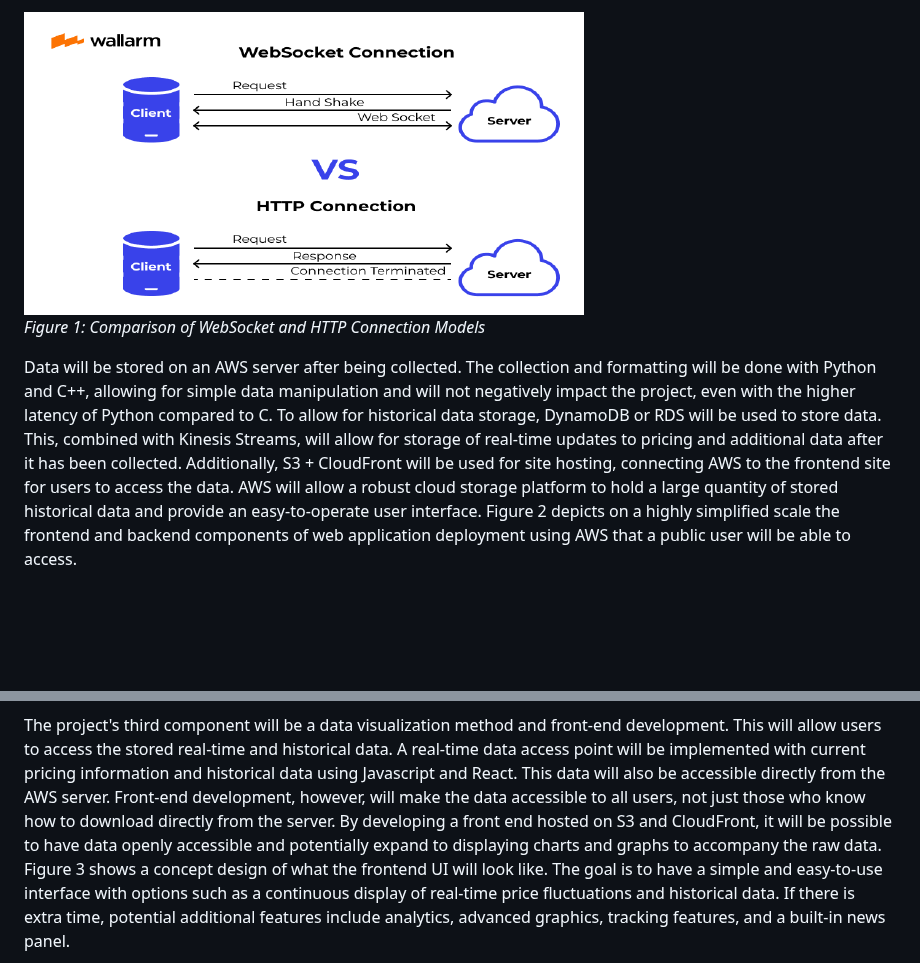
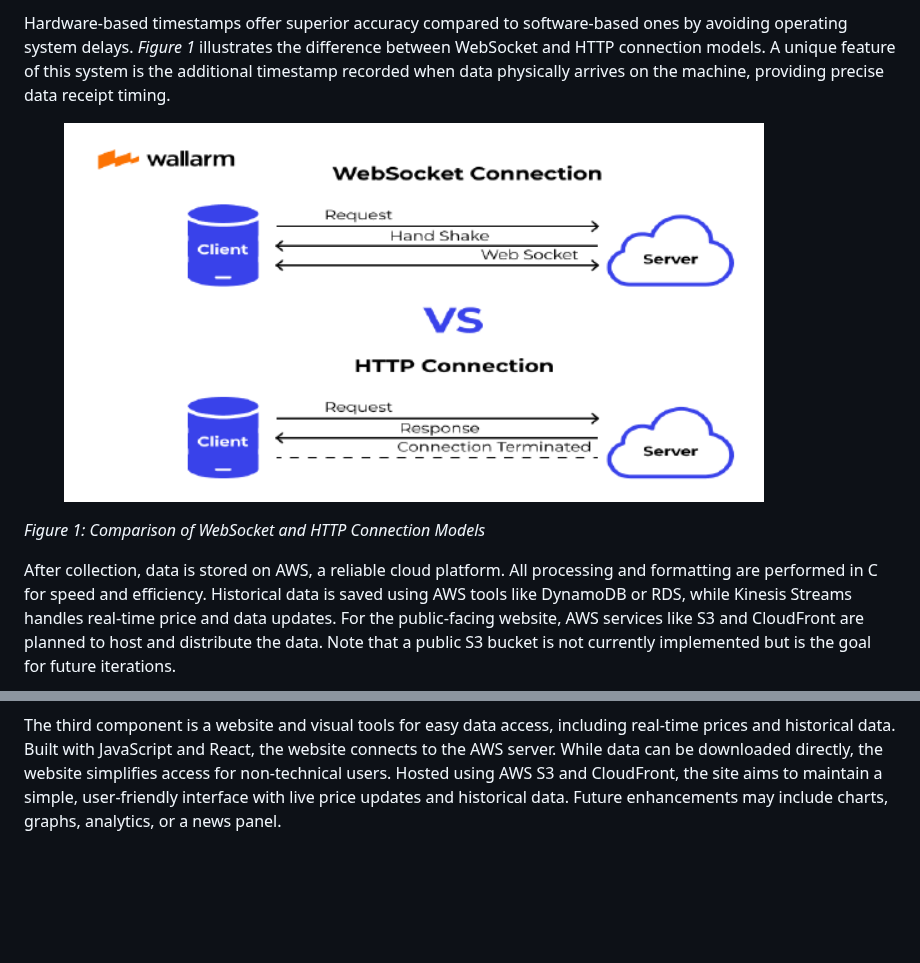
Before and after one commit to jbucsa/Global-Crypto-Market-Continuous-Data-Extraction, a Markdown page: README.md, 2 parts joined by grey strips. Drawn GitHub-style; blank space fills up the shorter version.

```diff
--- a/README.md
+++ b/README.md
@@ -18,6 +33,11 @@ The system will connect to multiple cryptocurrency exchange APIs via WebSockets
 
-![Figure 1: Comparison of WebSocket and HTTP Connection Models](Images/00.01-WebSocketVsHTTPConnectionModels.png)<br>
+Hardware-based timestamps offer superior accuracy compared to software-based ones by avoiding operating system delays. *Figure 1* illustrates the difference between WebSocket and HTTP connection models. A unique feature of this system is the additional timestamp recorded when data physically arrives on the machine, providing precise data receipt timing.
+
+<figure>
+  <img align="center" src="Images/00.01-WebSocketVsHTTPConnectionModels.png" width="700">
+</figure>
+
 *Figure 1: Comparison of WebSocket and HTTP Connection Models*
 
-Data will be stored on an AWS server after being collected. The collection and formatting will be done with Python and C++, allowing for simple data manipulation and will not negatively impact the project, even with the higher latency of Python compared to C. To allow for historical data storage, DynamoDB or RDS will be used to store data. This, combined with Kinesis Streams, will allow for storage of real-time updates to pricing and additional data after it has been collected. Additionally, S3 + CloudFront will be used for site hosting, connecting AWS to the frontend site for users to access the data. AWS will allow a robust cloud storage platform to hold a large quantity of stored historical data and provide an easy-to-operate user interface. Figure 2 depicts on a highly simplified scale the frontend and backend components of web application deployment using AWS that a public user will be able to access.
+After collection, data is stored on AWS, a reliable cloud platform. All processing and formatting are performed in C for speed and efficiency. Historical data is saved using AWS tools like DynamoDB or RDS, while Kinesis Streams handles real-time price and data updates. For the public-facing website, AWS services like S3 and CloudFront are planned to host and distribute the data. Note that a public S3 bucket is not currently implemented but is the goal for future iterations.
 
@@ -25,4 +48,4 @@ Data will be stored on an AWS server after being collected. The collection and f
 *Figure 2: AWS Cloud Architecture*
 
-The project's third component will be a data visualization method and front-end development. This will allow users to access the stored real-time and historical data. A real-time data access point will be implemented with current pricing information and historical data using Javascript and React. This data will also be accessible directly from the AWS server. Front-end development, however, will make the data accessible to all users, not just those who know how to download directly from the server. By developing a front end hosted on S3 and CloudFront, it will be possible to have data openly accessible and potentially expand to displaying charts and graphs to accompany the raw data. Figure 3 shows a concept design of what the frontend UI will look like. The goal is to have a simple and easy-to-use interface with options such as a continuous display of real-time price fluctuations and historical data. If there is extra time, potential additional features include analytics, advanced graphics, tracking features, and a built-in news panel.
+The third component is a website and visual tools for easy data access, including real-time prices and historical data. Built with JavaScript and React, the website connects to the AWS server. While data can be downloaded directly, the website simplifies access for non-technical users. Hosted using AWS S3 and CloudFront, the site aims to maintain a simple, user-friendly interface with live price updates and historical data. Future enhancements may include charts, graphs, analytics, or a news panel.
 
```
Also changed, not shown: other parts of README.md (+77 -18 lines).
